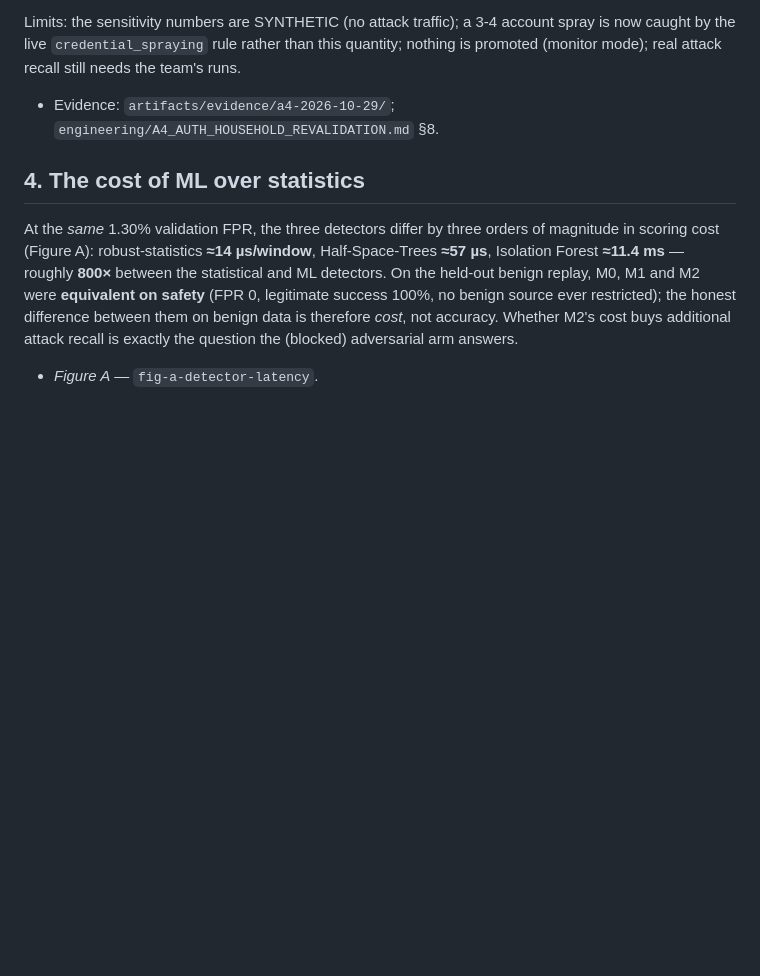
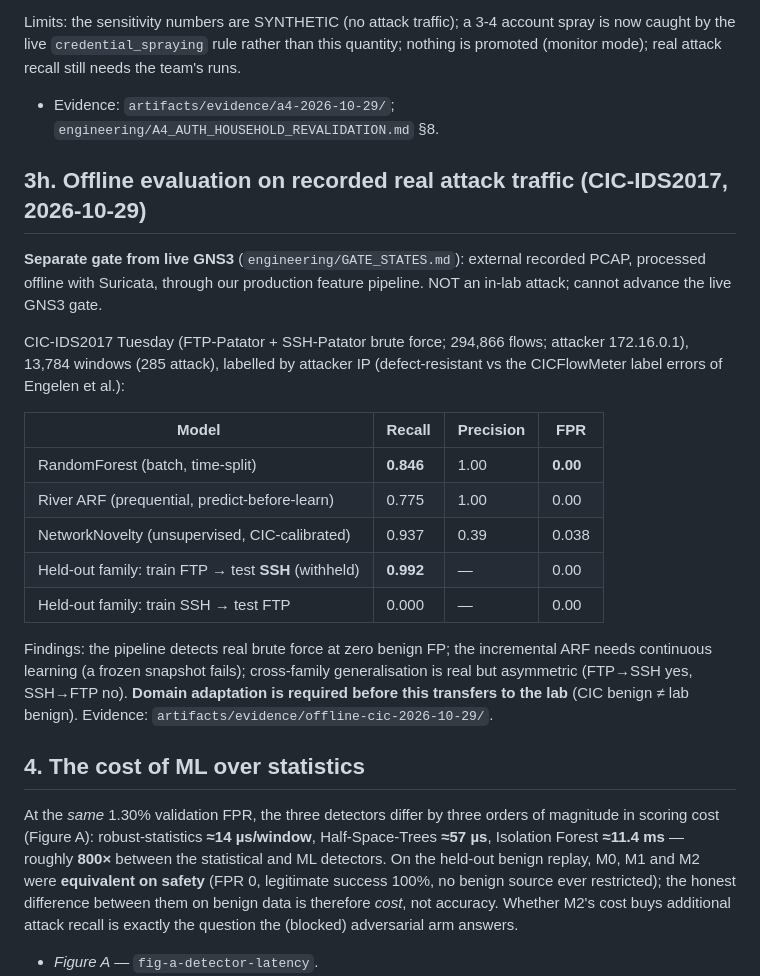
Before and after one commit to Order52/adaptive-ai-firewall, a Markdown page: docs/RESULTS.md, the part around the change. GitHub-like rendering; blank space fills up the shorter version.

Commit message:
Docs consistency: offline CIC results in RESULTS.md (§3h) and VALIDATION_MATRIX (separate offline gate)
Co-Authored-By: Claude Opus 4.8 <noreply@anthropic.com>
Claude-Session: https://claude.ai/code/session_01LyTHQ3H8feL2j31bJJadaa

```diff
--- a/docs/RESULTS.md
+++ b/docs/RESULTS.md
@@ -351,6 +351,30 @@ promoted (monitor mode); real attack recall still needs the team's runs.
 - Evidence: `artifacts/evidence/a4-2026-10-29/`;
   `engineering/A4_AUTH_HOUSEHOLD_REVALIDATION.md` §8.
 
+## 3h. Offline evaluation on recorded real attack traffic (CIC-IDS2017, 2026-10-29)
+
+**Separate gate from live GNS3** (`engineering/GATE_STATES.md`): external recorded PCAP,
+processed offline with Suricata, through our production feature pipeline. NOT an in-lab
+attack; cannot advance the live GNS3 gate.
+
+CIC-IDS2017 Tuesday (FTP-Patator + SSH-Patator brute force; 294,866 flows; attacker
+172.16.0.1), 13,784 windows (285 attack), labelled by attacker IP (defect-resistant vs
+the CICFlowMeter label errors of Engelen et al.):
+
+| Model | Recall | Precision | FPR |
+|---|---|---|---|
+| RandomForest (batch, time-split) | **0.846** | 1.00 | **0.00** |
+| River ARF (prequential, predict-before-learn) | 0.775 | 1.00 | 0.00 |
+| NetworkNovelty (unsupervised, CIC-calibrated) | 0.937 | 0.39 | 0.038 |
+| Held-out family: train FTP → test **SSH** (withheld) | **0.992** | — | 0.00 |
+| Held-out family: train SSH → test FTP | 0.000 | — | 0.00 |
+
+Findings: the pipeline detects real brute force at zero benign FP; the incremental ARF
+needs continuous learning (a frozen snapshot fails); cross-family generalisation is real
+but asymmetric (FTP→SSH yes, SSH→FTP no). **Domain adaptation is required before this
+transfers to the lab** (CIC benign ≠ lab benign). Evidence:
+`artifacts/evidence/offline-cic-2026-10-29/`.
+
 ## 4. The cost of ML over statistics
 
 At the *same* 1.30% validation FPR, the three detectors differ by three orders of
```
Also changed, not shown: docs/VALIDATION_MATRIX.md (+1 -0 lines).
